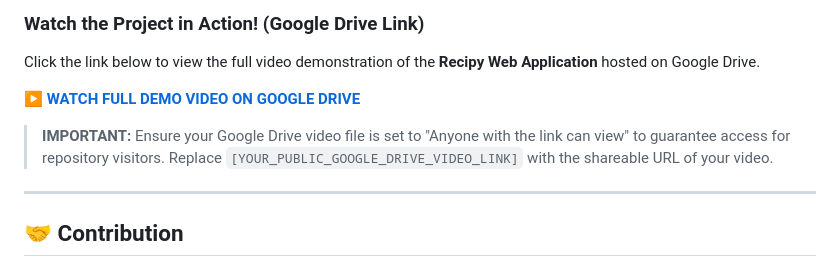
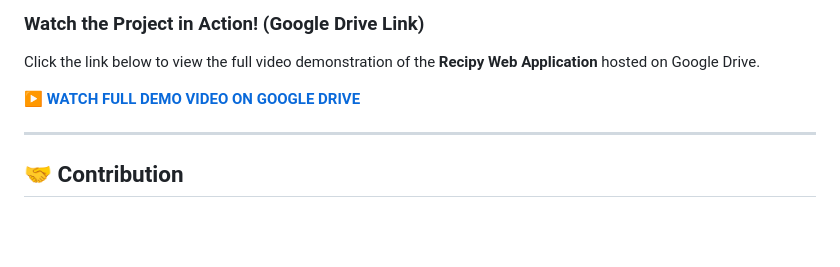
Before and after one commit to pranavkavade20/Recipy, a Markdown page: README.md, the part around the change. Rendered like a GitHub page; blank space fills up the shorter version.

```diff
--- a/README.md
+++ b/README.md
@@ -69,9 +69,7 @@ To set up and run the project locally, follow these steps:
 
 Click the link below to view the full video demonstration of the **Recipy Web Application** hosted on Google Drive.
 
-[**▶️ WATCH FULL DEMO VIDEO ON GOOGLE DRIVE**](`https://drive.google.com/file/d/1V2SJyqkgycLODRvdd4tYYzgDNGcB7tHx/view?usp=sharing`)
-
-> **IMPORTANT:** Ensure your Google Drive video file is set to "Anyone with the link can view" to guarantee access for repository visitors. Replace `[YOUR_PUBLIC_GOOGLE_DRIVE_VIDEO_LINK]` with the shareable URL of your video.
+[**▶️ WATCH FULL DEMO VIDEO ON GOOGLE DRIVE**](https://drive.google.com/file/d/1V2SJyqkgycLODRvdd4tYYzgDNGcB7tHx/view?usp=sharing)
 
 ---
 
```
